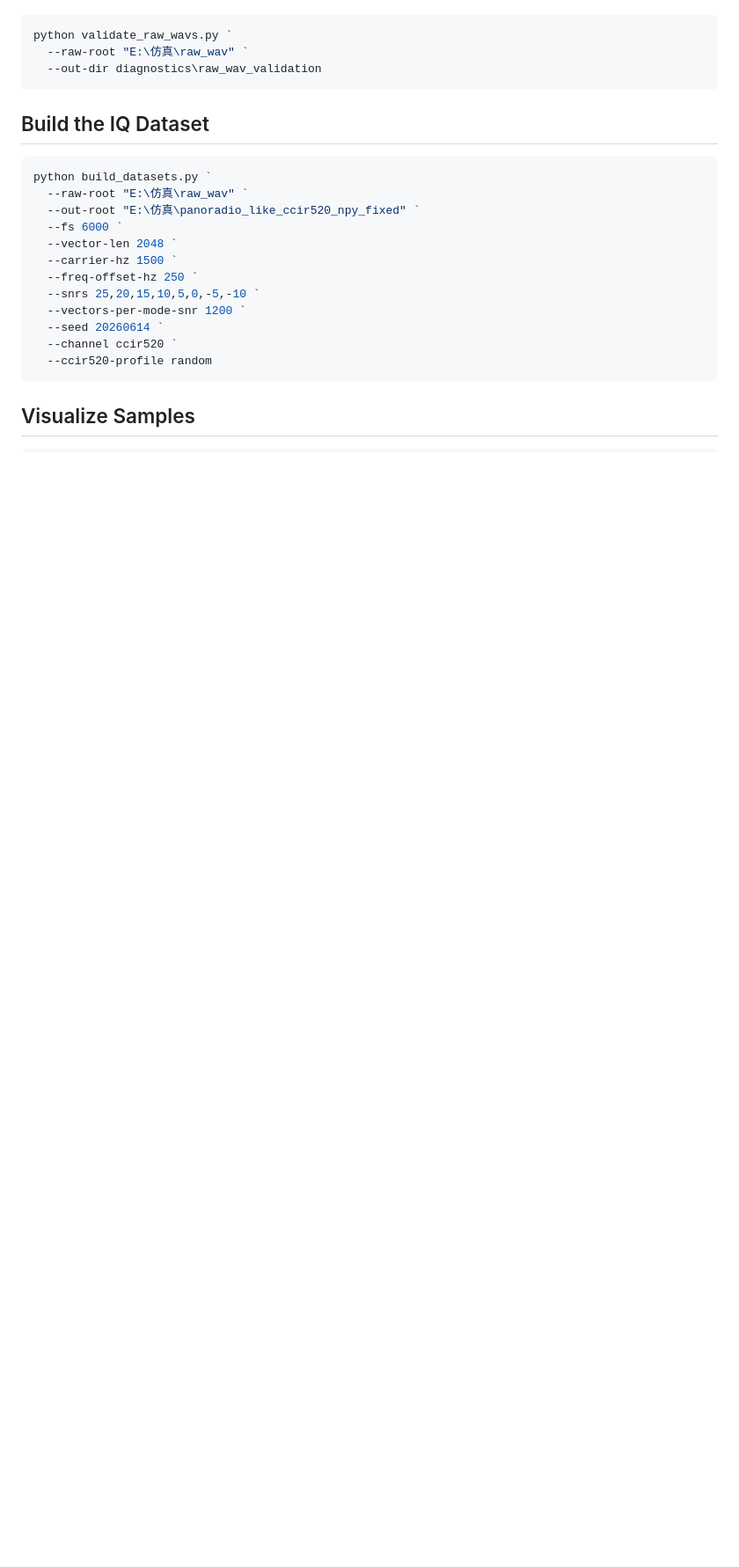
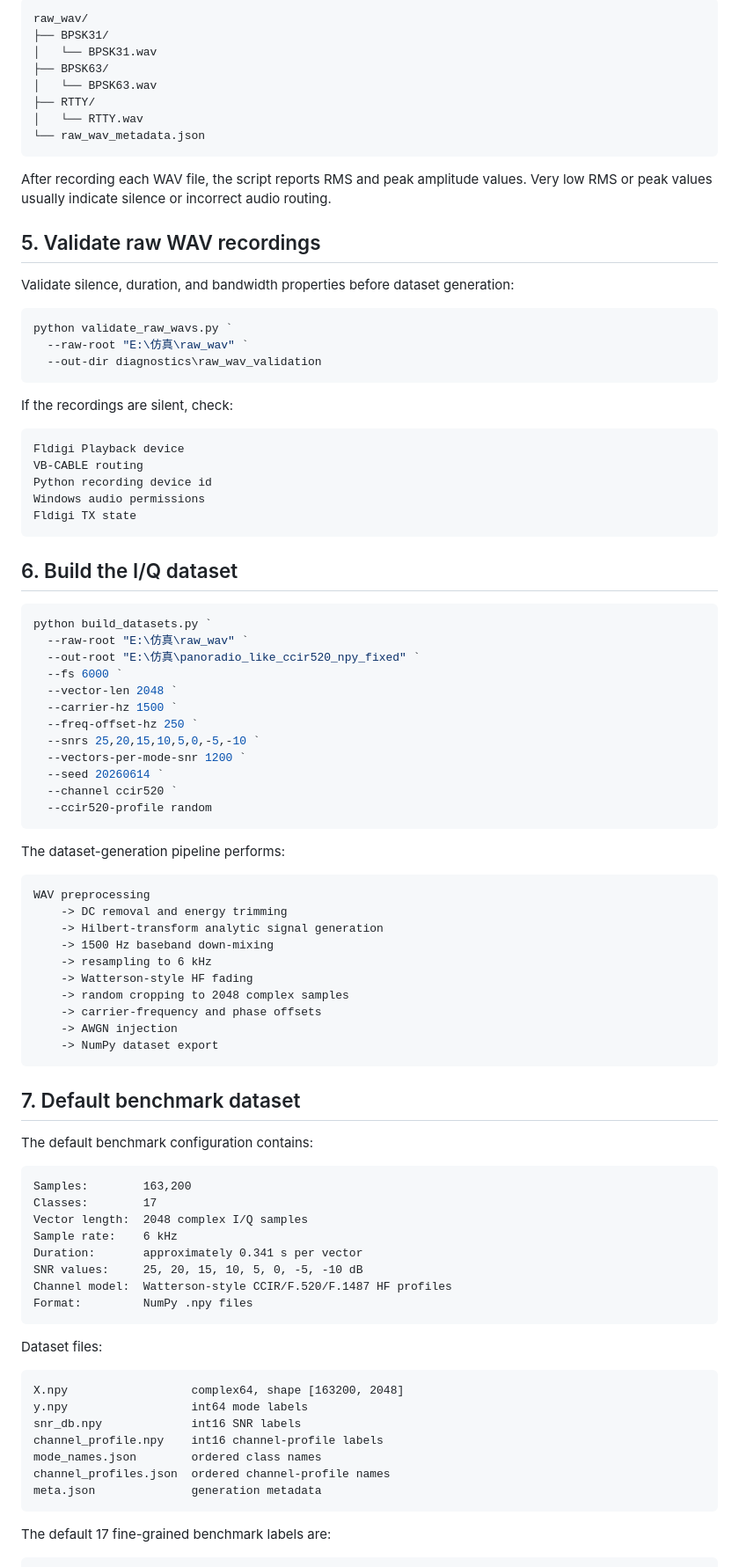
Before and after one commit to LJW-C/HF-datasets, a Markdown page: README.md, the part around one of its changes. Shown at 88% size. Rendered like a GitHub page; blank space fills up the shorter version.

````diff
--- a/README.md
+++ b/README.md
@@ -201,3 +185,19 @@ Validate the raw recordings:
+```text
+raw_wav/
+├── BPSK31/
+│   └── BPSK31.wav
+├── BPSK63/
+│   └── BPSK63.wav
+├── RTTY/
+│   └── RTTY.wav
+└── raw_wav_metadata.json
+```
+
+After recording each WAV file, the script reports RMS and peak amplitude values. Very low RMS or peak values usually indicate silence or incorrect audio routing.
+
+## 5. Validate raw WAV recordings
+
+Validate silence, duration, and bandwidth properties before dataset generation:
 
 ```powershell
 python validate_raw_wavs.py `
@@ -205,7 +205,17 @@ python validate_raw_wavs.py `
   --out-dir diagnostics\raw_wav_validation
 ```
 
-## Build the IQ Dataset
+If the recordings are silent, check:
+
+```text
+Fldigi Playback device
+VB-CABLE routing
+Python recording device id
+Windows audio permissions
+Fldigi TX state
+```
+
+## 6. Build the I/Q dataset
 
 ```powershell
 python build_datasets.py `
@@ -222,4 +232,47 @@ python build_datasets.py `
   --ccir520-profile random
 ```
 
-## Visualize Samples
+The dataset-generation pipeline performs:
+
+```text
+WAV preprocessing
+    -> DC removal and energy trimming
+    -> Hilbert-transform analytic signal generation
+    -> 1500 Hz baseband down-mixing
+    -> resampling to 6 kHz
+    -> Watterson-style HF fading
+    -> random cropping to 2048 complex samples
+    -> carrier-frequency and phase offsets
+    -> AWGN injection
+    -> NumPy dataset export
+```
+
+## 7. Default benchmark dataset
+
+The default benchmark configuration contains:
+
+```text
+Samples:        163,200
+Classes:        17
+Vector length:  2048 complex I/Q samples
+Sample rate:    6 kHz
+Duration:       approximately 0.341 s per vector
+SNR values:     25, 20, 15, 10, 5, 0, -5, -10 dB
+Channel model:  Watterson-style CCIR/F.520/F.1487 HF profiles
+Format:         NumPy .npy files
+```
+
+Dataset files:
+
+```text
+X.npy                  complex64, shape [163200, 2048]
+y.npy                  int64 mode labels
+snr_db.npy             int16 SNR labels
+channel_profile.npy    int16 channel-profile labels
+mode_names.json        ordered class names
+channel_profiles.json  ordered channel-profile names
+meta.json              generation metadata
+```
+
+The default 17 fine-grained benchmark labels are:
+
````
Also changed, not shown: other parts of README.md (+171 -139 lines).
